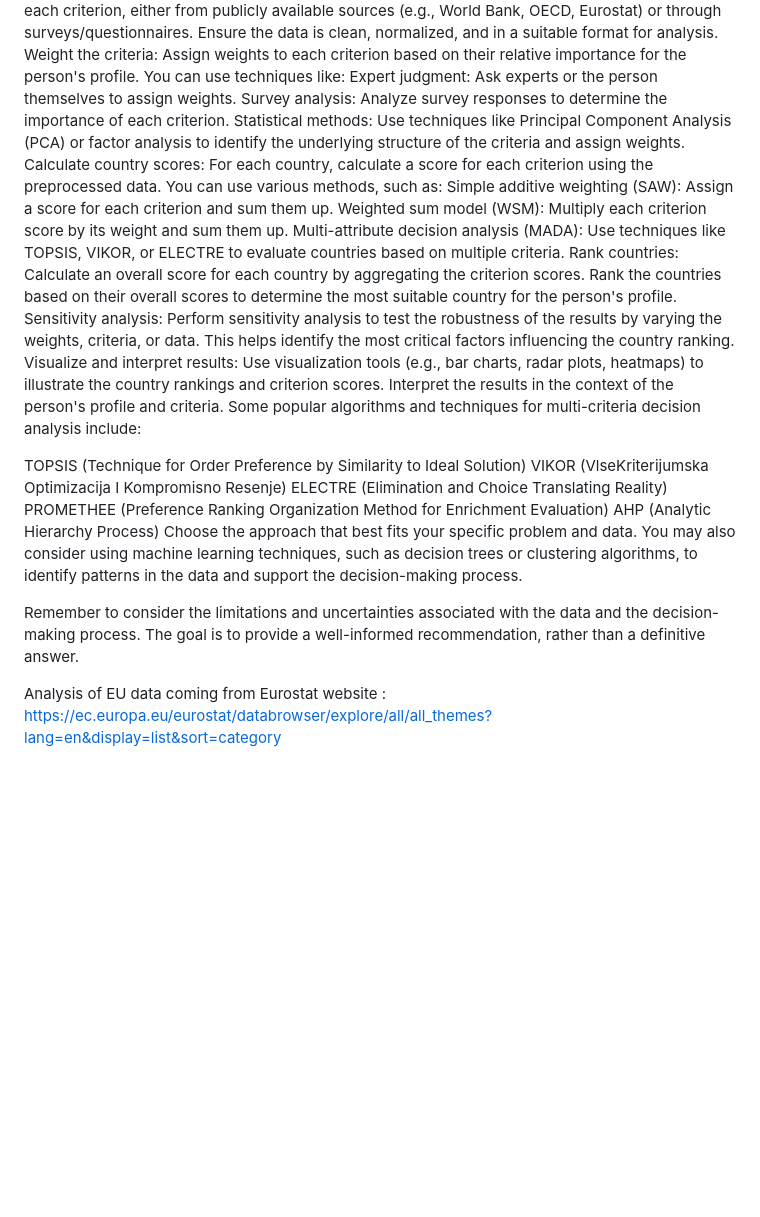
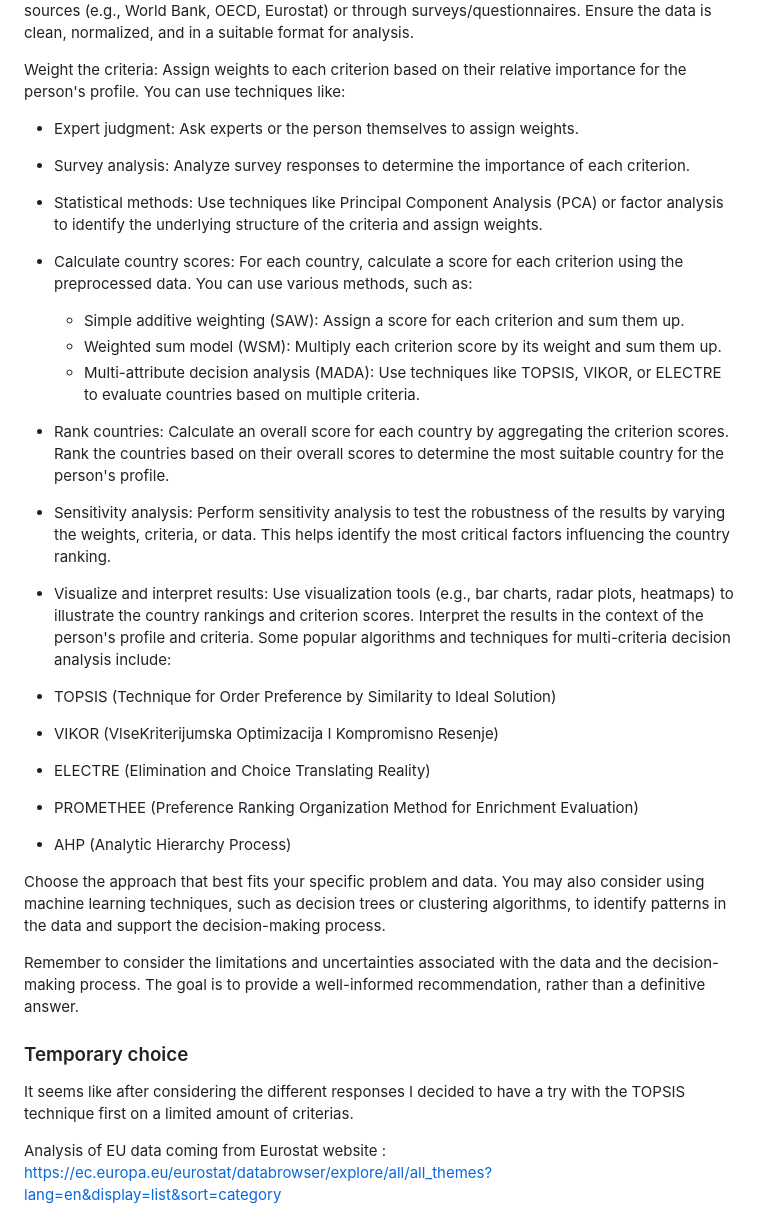
Before and after one commit to Viktor-hash/EU-Data-Analysis, a Markdown page: README.md, the part around one of its changes. Drawn GitHub-style; blank space fills up the shorter version.

```diff
--- a/README.md
+++ b/README.md
@@ -28,25 +38,33 @@ Ease of integration
 Gather and preprocess data: Collect datasets for each criterion, either from publicly available sources (e.g., World Bank, OECD, Eurostat) or through surveys/questionnaires. Ensure the data is clean, normalized, and in a suitable format for analysis.
-Weight the criteria: Assign weights to each criterion based on their relative importance for the person's profile. You can use techniques like:
-Expert judgment: Ask experts or the person themselves to assign weights.
-Survey analysis: Analyze survey responses to determine the importance of each criterion.
-Statistical methods: Use techniques like Principal Component Analysis (PCA) or factor analysis to identify the underlying structure of the criteria and assign weights.
-Calculate country scores: For each country, calculate a score for each criterion using the preprocessed data. You can use various methods, such as:
-Simple additive weighting (SAW): Assign a score for each criterion and sum them up.
-Weighted sum model (WSM): Multiply each criterion score by its weight and sum them up.
-Multi-attribute decision analysis (MADA): Use techniques like TOPSIS, VIKOR, or ELECTRE to evaluate countries based on multiple criteria.
-Rank countries: Calculate an overall score for each country by aggregating the criterion scores. Rank the countries based on their overall scores to determine the most suitable country for the person's profile.
-Sensitivity analysis: Perform sensitivity analysis to test the robustness of the results by varying the weights, criteria, or data. This helps identify the most critical factors influencing the country ranking.
-Visualize and interpret results: Use visualization tools (e.g., bar charts, radar plots, heatmaps) to illustrate the country rankings and criterion scores. Interpret the results in the context of the person's profile and criteria.
+
+Weight the criteria: Assign weights to each criterion based on their relative importance for the person's profile.
+You can use techniques like:
+- Expert judgment: Ask experts or the person themselves to assign weights.
+- Survey analysis: Analyze survey responses to determine the importance of each criterion.
+- Statistical methods: Use techniques like Principal Component Analysis (PCA) or factor analysis to identify the underlying structure of the criteria and assign weights.
+- Calculate country scores: For each country, calculate a score for each criterion using the preprocessed data.
+  You can use various methods, such as:
+  - Simple additive weighting (SAW): Assign a score for each criterion and sum them up.
+  - Weighted sum model (WSM): Multiply each criterion score by its weight and sum them up.
+  - Multi-attribute decision analysis (MADA): Use techniques like TOPSIS, VIKOR, or ELECTRE to evaluate countries based on multiple criteria.
+- Rank countries: Calculate an overall score for each country by aggregating the criterion scores. Rank the countries based on their overall scores to determine the most suitable country for the person's profile.
+- Sensitivity analysis: Perform sensitivity analysis to test the robustness of the results by varying the weights, criteria, or data. This helps identify the most critical factors influencing the country ranking.
+- Visualize and interpret results: Use visualization tools (e.g., bar charts, radar plots, heatmaps) to illustrate the country rankings and criterion scores. Interpret the results in the context of the person's profile and criteria.
 Some popular algorithms and techniques for multi-criteria decision analysis include:
 
-TOPSIS (Technique for Order Preference by Similarity to Ideal Solution)
-VIKOR (VlseKriterijumska Optimizacija I Kompromisno Resenje)
-ELECTRE (Elimination and Choice Translating Reality)
-PROMETHEE (Preference Ranking Organization Method for Enrichment Evaluation)
-AHP (Analytic Hierarchy Process)
+- TOPSIS (Technique for Order Preference by Similarity to Ideal Solution)
+- VIKOR (VlseKriterijumska Optimizacija I Kompromisno Resenje)
+- ELECTRE (Elimination and Choice Translating Reality)
+- PROMETHEE (Preference Ranking Organization Method for Enrichment Evaluation)
+- AHP (Analytic Hierarchy Process)
+
 Choose the approach that best fits your specific problem and data. You may also consider using machine learning techniques, such as decision trees or clustering algorithms, to identify patterns in the data and support the decision-making process.
 
 Remember to consider the limitations and uncertainties associated with the data and the decision-making process. The goal is to provide a well-informed recommendation, rather than a definitive answer.
+
+### Temporary choice
+
+It seems like after considering the different responses I decided to have a try with the TOPSIS technique first on a limited amount of criterias.
 
 Analysis of EU data coming from Eurostat website : https://ec.europa.eu/eurostat/databrowser/explore/all/all_themes?lang=en&display=list&sort=category
 
```
Also changed, not shown: other parts of README.md (+22 -12 lines).
